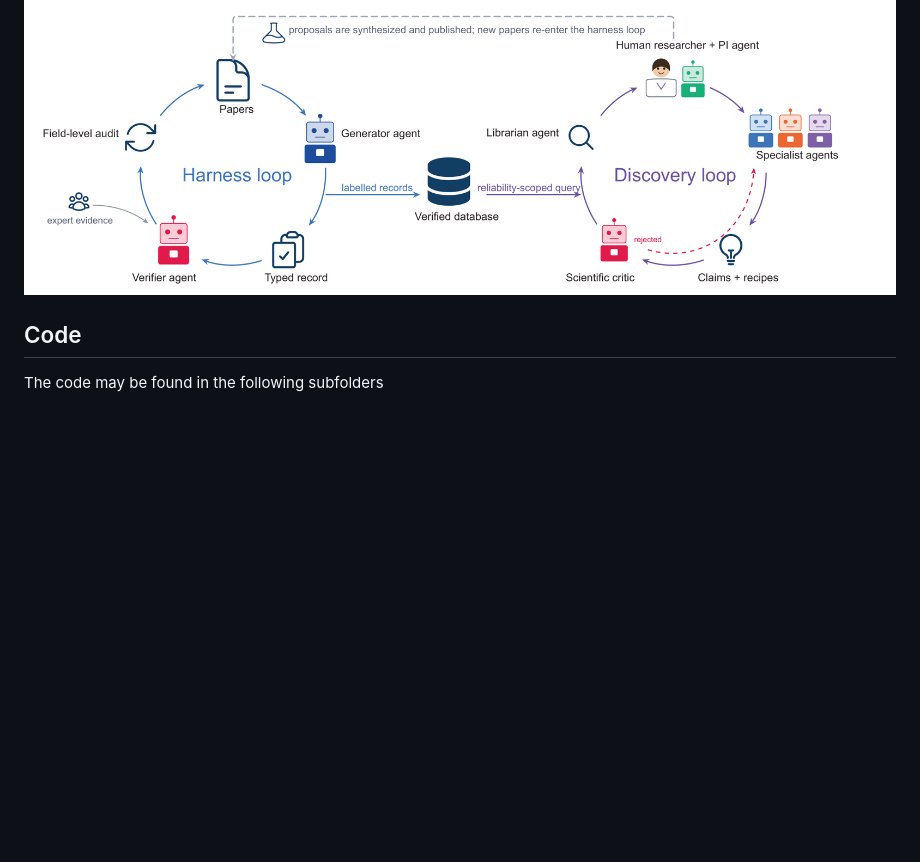
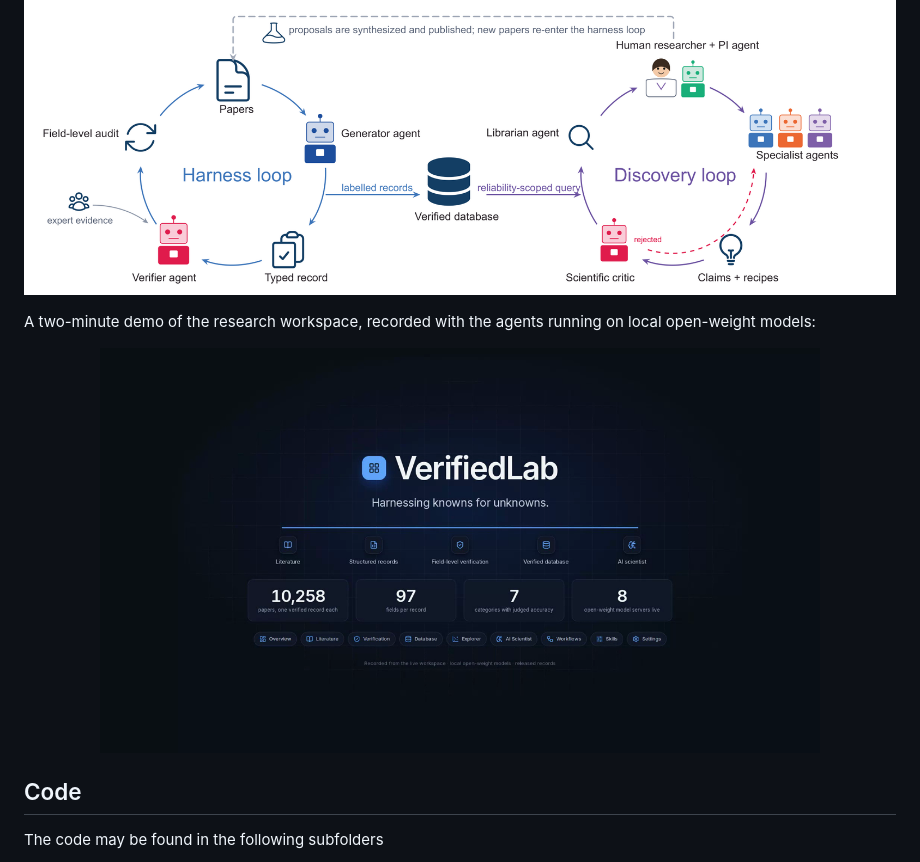
Before and after one commit to jiayijdong/VerifiedLab, a Markdown page: README.md, the part around one of its changes. GitHub-like rendering; pictures changed too: docs/demo.png (added); blank space fills up the shorter version.

Commit message:
README: link the demo video
Co-Authored-By: Claude Opus 5.5 <noreply@anthropic.com>

```diff
--- a/README.md
+++ b/README.md
@@ -7,6 +7,10 @@ Yu Yao, Jiayi Dong, Yang Yang, Shuiwang Ji, Ju Li
 This is the implementation of the paper "VerifiedLab: Harnessing Knowns for Unknowns". VerifiedLab is a harness that carries the experimental literature to AI scientists. A generator agent writes one typed record per paper and a verifier agent checks it field by field, both under written, versioned scientific policies (*Skills*). On top of the verified records, a team of AI scientists works with a human researcher: a PI agent plans, a librarian computes evidence from the records, specialist agents draft claims, and a reliability gate and a scientific critic check every claim against its evidence.
 
 <p align="center"><img src="docs/framework.png" width="900" alt="VerifiedLab: the harness loop and the discovery loop"></p>
+
+A two-minute demo of the research workspace, recorded with the agents running on local open-weight models:
+
+<p align="center"><a href="https://youtu.be/9TP1gdmzB4I"><img src="docs/demo.png" width="720" alt="Watch the VerifiedLab demo on YouTube"></a></p>
 
 ## Code
 
```
Also changed, not shown: other parts of README.md (+1 -1 lines).
